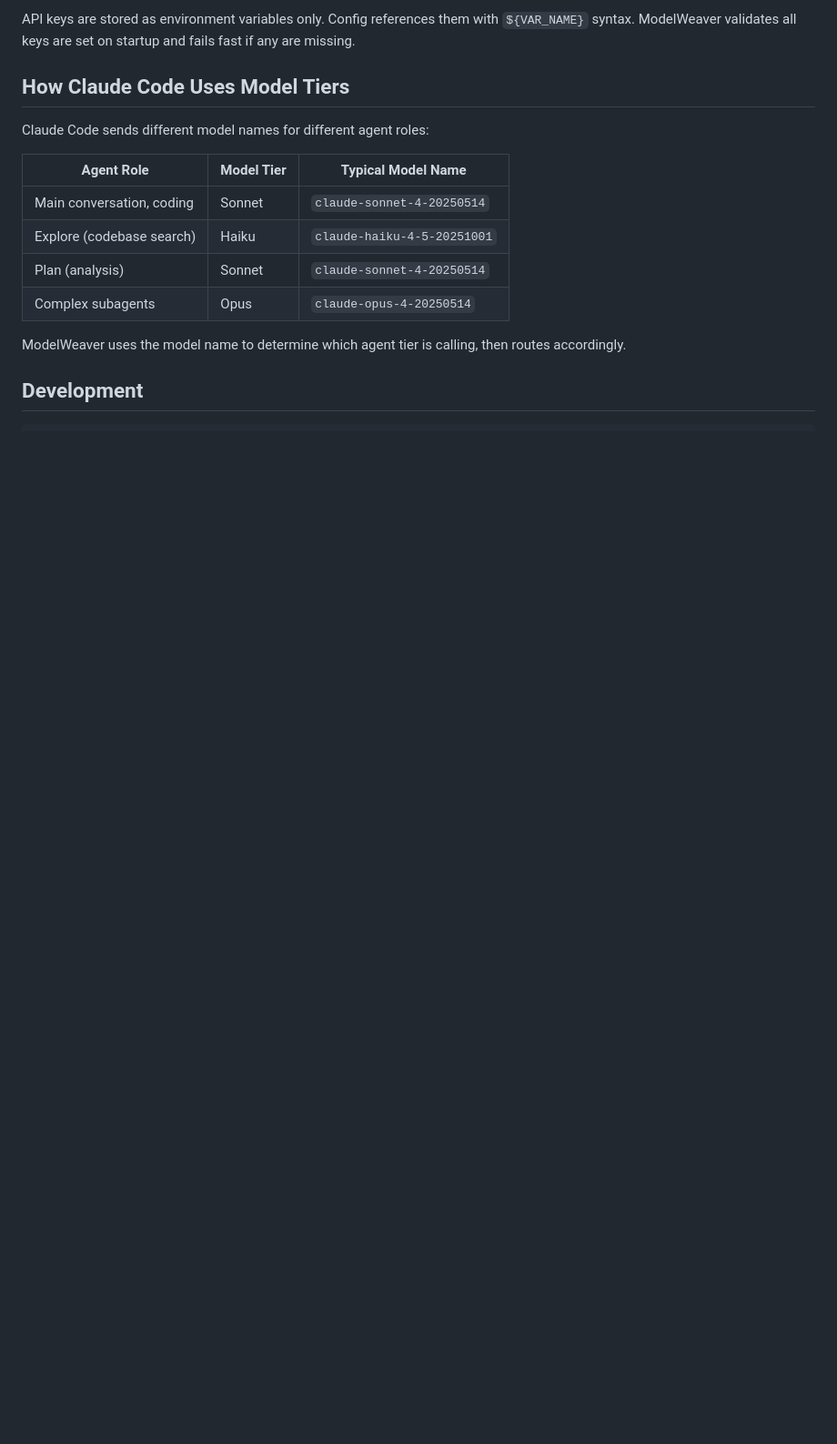
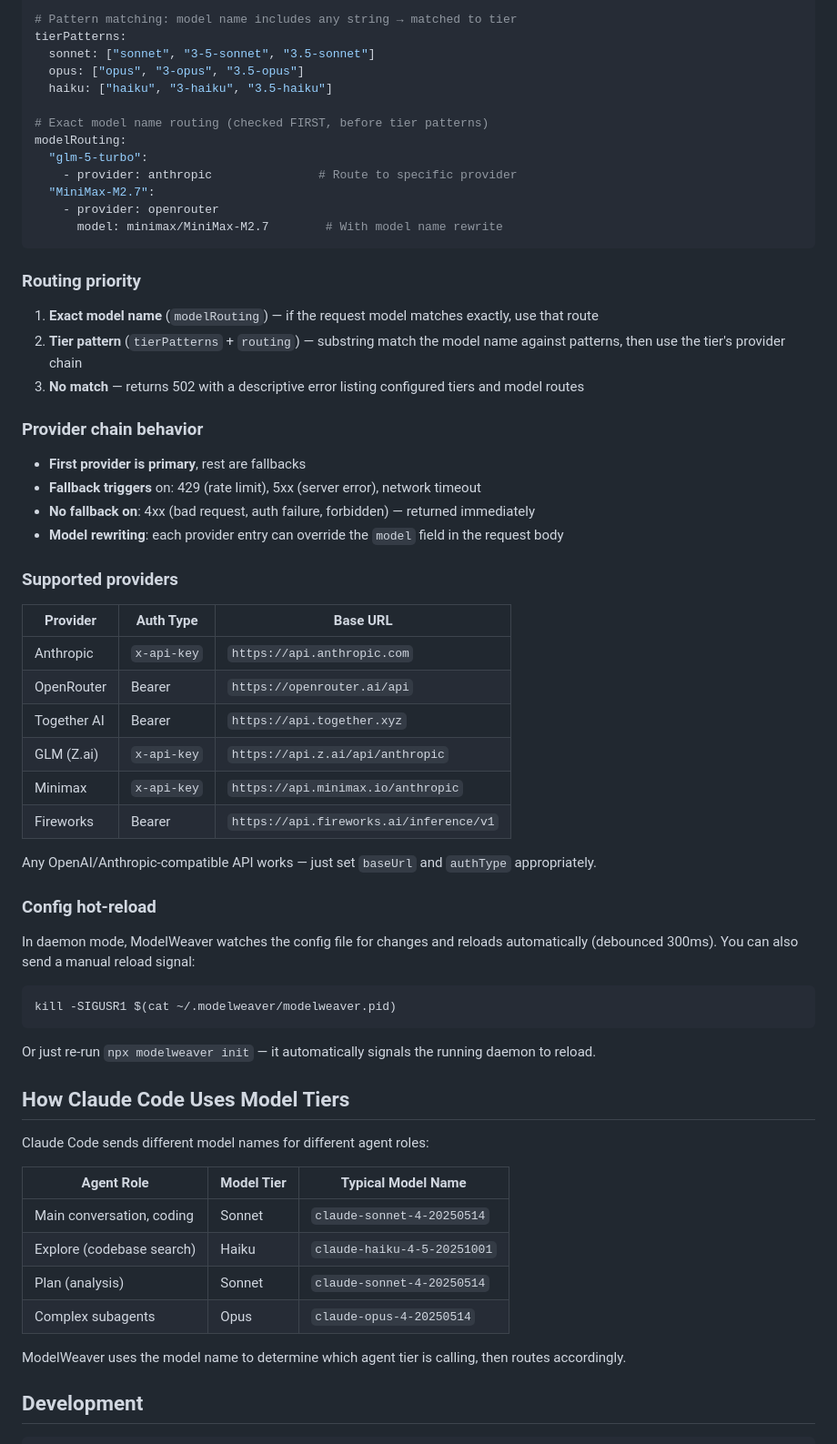
Before and after one commit to kianwoon/modelweaver, a Markdown page: README.md, the part around one of its changes. Shown at 91% size. Drawn GitHub-style; blank space fills up the shorter version.

````diff
--- a/README.md
+++ b/README.md
@@ -141,5 +153,54 @@ Each model name is matched against `tierPatterns` using case-sensitive substring
 
-API keys are stored as environment variables only. Config references them with `${VAR_NAME}` syntax. ModelWeaver validates all keys are set on startup and fails fast if any are missing.
+# Pattern matching: model name includes any string → matched to tier
+tierPatterns:
+  sonnet: ["sonnet", "3-5-sonnet", "3.5-sonnet"]
+  opus: ["opus", "3-opus", "3.5-opus"]
+  haiku: ["haiku", "3-haiku", "3.5-haiku"]
+
+# Exact model name routing (checked FIRST, before tier patterns)
+modelRouting:
+  "glm-5-turbo":
+    - provider: anthropic               # Route to specific provider
+  "MiniMax-M2.7":
+    - provider: openrouter
+      model: minimax/MiniMax-M2.7        # With model name rewrite
+```
+
+### Routing priority
+
+1. **Exact model name** (`modelRouting`) — if the request model matches exactly, use that route
+2. **Tier pattern** (`tierPatterns` + `routing`) — substring match the model name against patterns, then use the tier's provider chain
+3. **No match** — returns 502 with a descriptive error listing configured tiers and model routes
+
+### Provider chain behavior
+
+- **First provider is primary**, rest are fallbacks
+- **Fallback triggers** on: 429 (rate limit), 5xx (server error), network timeout
+- **No fallback on**: 4xx (bad request, auth failure, forbidden) — returned immediately
+- **Model rewriting**: each provider entry can override the `model` field in the request body
+
+### Supported providers
+
+| Provider | Auth Type | Base URL |
+|---|---|---|
+| Anthropic | `x-api-key` | `https://api.anthropic.com` |
+| OpenRouter | Bearer | `https://openrouter.ai/api` |
+| Together AI | Bearer | `https://api.together.xyz` |
+| GLM (Z.ai) | `x-api-key` | `https://api.z.ai/api/anthropic` |
+| Minimax | `x-api-key` | `https://api.minimax.io/anthropic` |
+| Fireworks | Bearer | `https://api.fireworks.ai/inference/v1` |
+
+Any OpenAI/Anthropic-compatible API works — just set `baseUrl` and `authType` appropriately.
+
+### Config hot-reload
+
+In daemon mode, ModelWeaver watches the config file for changes and reloads automatically (debounced 300ms). You can also send a manual reload signal:
+
+```bash
+kill -SIGUSR1 $(cat ~/.modelweaver/modelweaver.pid)
+```
+
+Or just re-run `npx modelweaver init` — it automatically signals the running daemon to reload.
 
 ## How Claude Code Uses Model Tiers
 
````
Also changed, not shown: other parts of README.md (+102 -97 lines).
